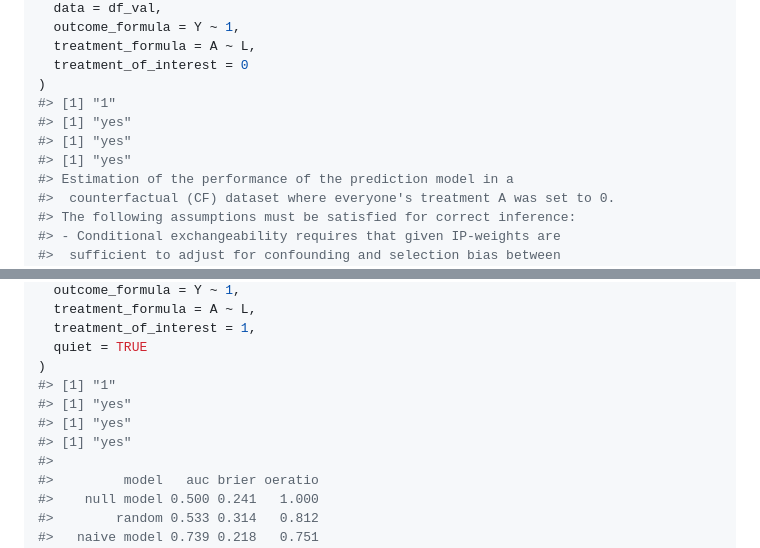
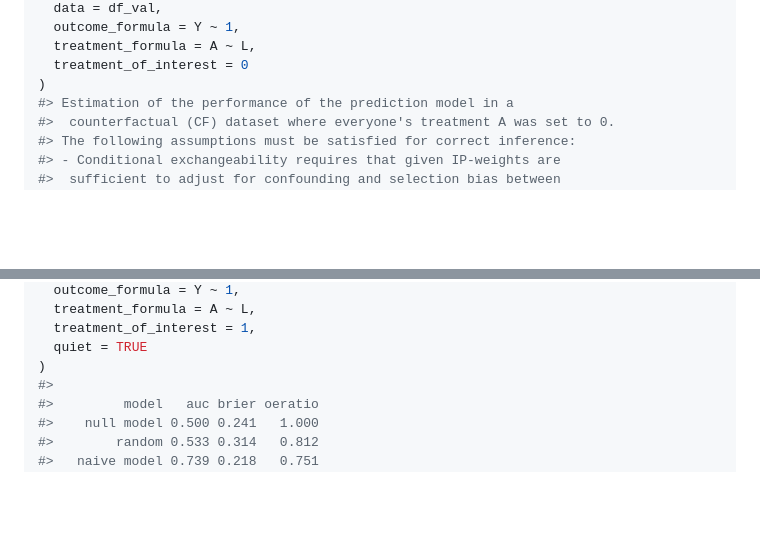
Before and after one commit to jvelumc/CFeval, a Markdown page: README.md, 2 parts joined by grey strips. Drawn GitHub-style; blank space fills up the shorter version.

```diff
--- a/README.md
+++ b/README.md
@@ -168,10 +168,6 @@ CFscore(
   treatment_formula = A ~ L,
   treatment_of_interest = 0
 )
-#> [1] "1"
-#> [1] "yes"
-#> [1] "yes"
-#> [1] "yes"
 #> Estimation of the performance of the prediction model in a
 #>  counterfactual (CF) dataset where everyone's treatment A was set to 0.
 #> The following assumptions must be satisfied for correct inference:
@@ -209,10 +205,6 @@ CFscore(
   treatment_of_interest = 1,
   quiet = TRUE
 )
-#> [1] "1"
-#> [1] "yes"
-#> [1] "yes"
-#> [1] "yes"
 #>
 #>         model   auc brier oeratio
 #>    null model 0.500 0.241   1.000
```
Also changed, not shown: other parts of README.md (+0 -204 lines).
